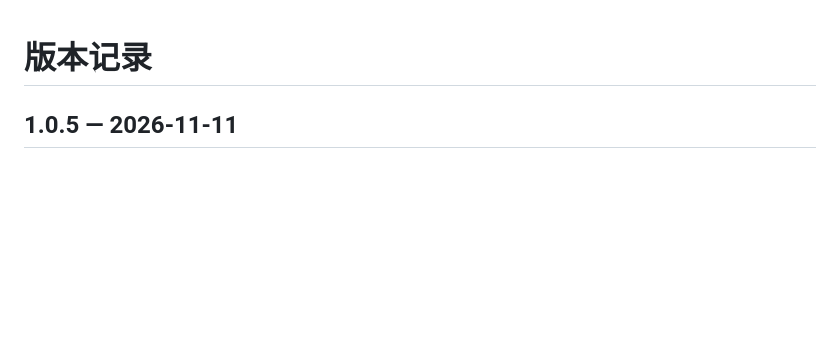
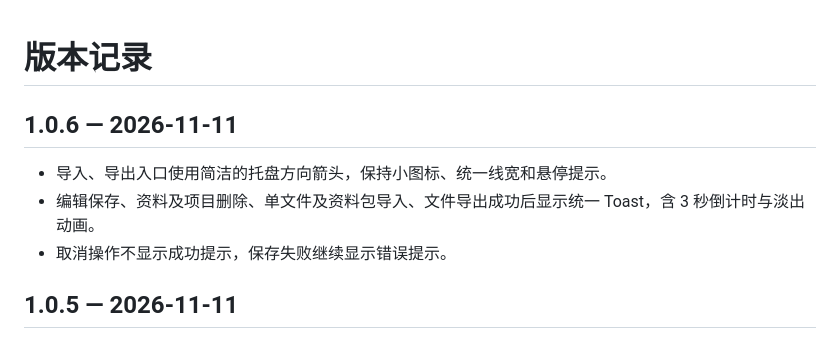
Before and after one commit to zeng1144318071-bot/DocNest, a Markdown page: CHANGELOG.md, the part around the change. Drawn GitHub-style; blank space fills up the shorter version.

```diff
--- a/CHANGELOG.md
+++ b/CHANGELOG.md
@@ -1,4 +1,10 @@
 # 版本记录
+
+## 1.0.6 — 2026-11-11
+
+- 导入、导出入口使用简洁的托盘方向箭头，保持小图标、统一线宽和悬停提示。
+- 编辑保存、资料及项目删除、单文件及资料包导入、文件导出成功后显示统一 Toast，含 3 秒倒计时与淡出动画。
+- 取消操作不显示成功提示，保存失败继续显示错误提示。
 
 ## 1.0.5 — 2026-11-11
 
```
Also changed, not shown: README.md (+1 -1 lines), docs/images/env.png, docs/images/json.png, docs/images/overview.png, docs/images/txt.png, docs/images/update.png, 5 other files.
